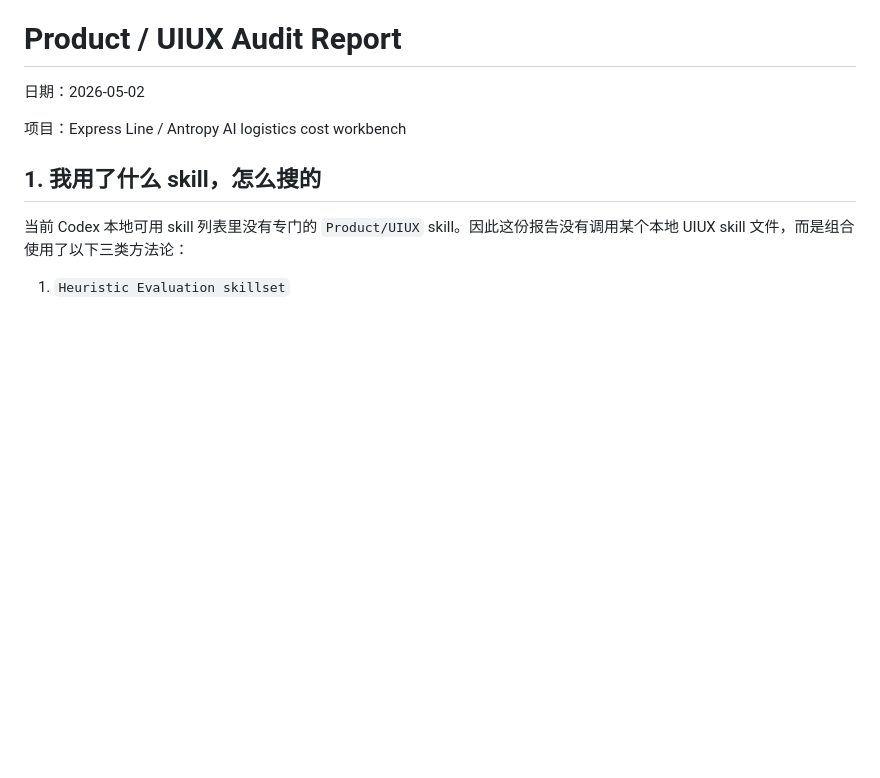
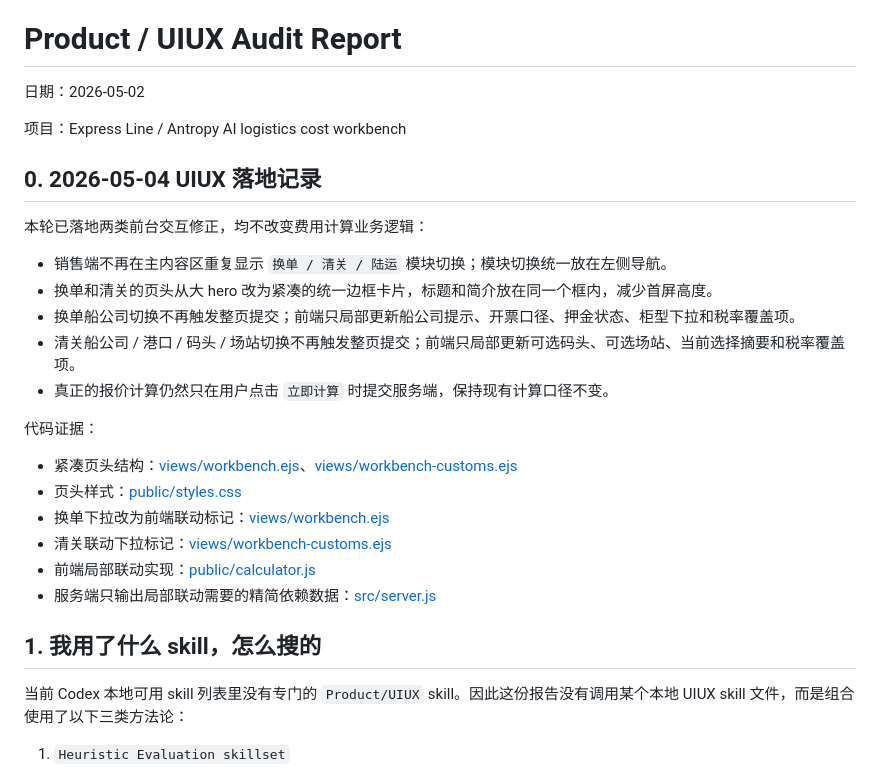
Before and after one commit to Yuanzhe-He/Antropy-Expressline, a Markdown page: docs/product-uiux-audit.md, the part around one of its changes. Rendered like a GitHub page; blank space fills up the shorter version.

```diff
--- a/docs/product-uiux-audit.md
+++ b/docs/product-uiux-audit.md
@@ -3,6 +3,25 @@
 日期：2026-05-02
 
 项目：Express Line / Antropy AI logistics cost workbench
+
+## 0. 2026-05-04 UIUX 落地记录
+
+本轮已落地两类前台交互修正，均不改变费用计算业务逻辑：
+
+- 销售端不再在主内容区重复显示 `换单 / 清关 / 陆运` 模块切换；模块切换统一放在左侧导航。
+- 换单和清关的页头从大 hero 改为紧凑的统一边框卡片，标题和简介放在同一个框内，减少首屏高度。
+- 换单船公司切换不再触发整页提交；前端只局部更新船公司提示、开票口径、押金状态、柜型下拉和税率覆盖项。
+- 清关船公司 / 港口 / 码头 / 场站切换不再触发整页提交；前端只局部更新可选码头、可选场站、当前选择摘要和税率覆盖项。
+- 真正的报价计算仍然只在用户点击 `立即计算` 时提交服务端，保持现有计算口径不变。
+
+代码证据：
+
+- 紧凑页头结构：[views/workbench.ejs](../views/workbench.ejs#L3)、[views/workbench-customs.ejs](../views/workbench-customs.ejs#L3)
+- 页头样式：[public/styles.css](../public/styles.css#L486)
+- 换单下拉改为前端联动标记：[views/workbench.ejs](../views/workbench.ejs#L77)
+- 清关联动下拉标记：[views/workbench-customs.ejs](../views/workbench-customs.ejs#L68)
+- 前端局部联动实现：[public/calculator.js](../public/calculator.js#L243)
+- 服务端只输出局部联动需要的精简依赖数据：[src/server.js](../src/server.js#L590)
 
 ## 1. 我用了什么 skill，怎么搜的
 
```
Also changed, not shown: other parts of docs/product-uiux-audit.md (+18 -17 lines).
